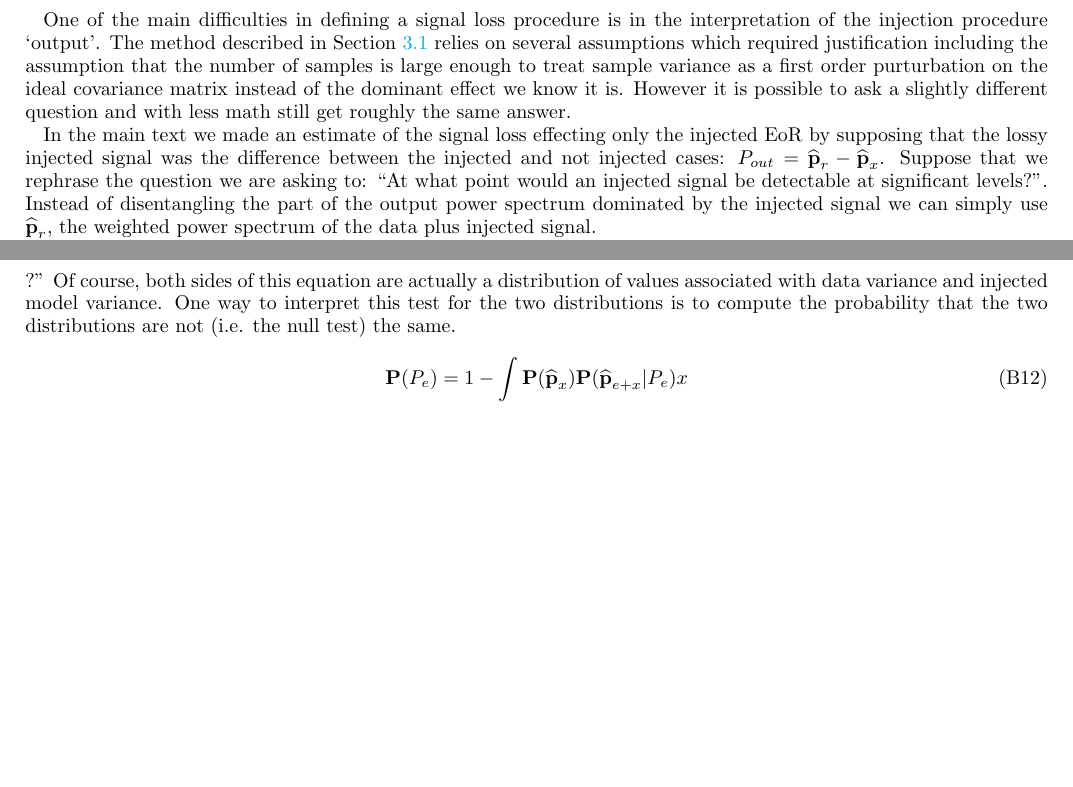
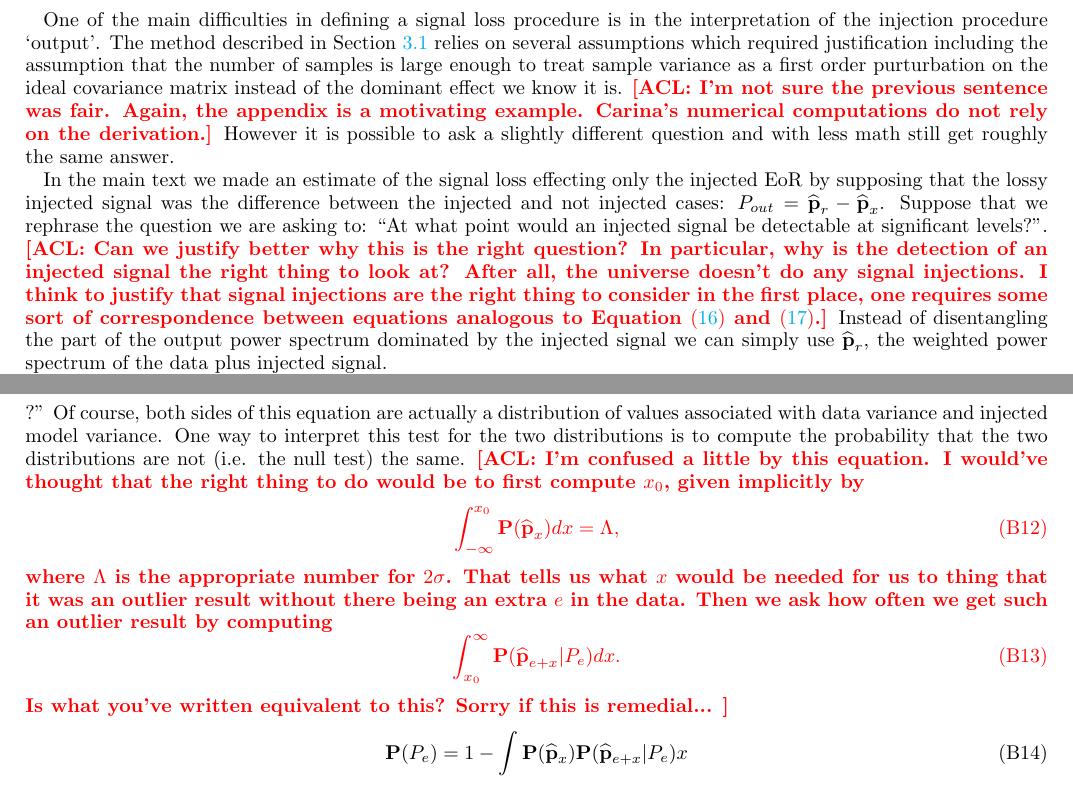
Before and after one commit to carinacheng/PAPERMethods_paper, a LaTeX paper (PAPER.tex): two parts of pages 31 and 32 of 34, joined at a grey line, cut so that both start at the same text, the shorter picture padded with empty space. Compiled offline with pdfLaTeX.

Commit message:
Added some responses to Danny questions + added some comments to Appendix B

```diff
--- a/PAPER.tex
+++ b/PAPER.tex
@@ -1737,9 +1740,9 @@ where $N$ is the length of $\x$. In the last step we dropped the final term, sin
 
 \section{Simplified Loss Correction}
 \label{sec:Pr_appendix}
-One of the main difficulties in defining a signal loss procedure is in the interpretation of the injection procedure `output'. The method described in Section \ref{sec:Sigloss} relies on several assumptions which required justification including the assumption that the number of samples is large enough to treat sample variance as a first order purturbation on the ideal covariance matrix instead of the dominant effect we know it is. However it is possible to ask a slightly different question and with less math still get roughly the same answer.
-
-In the main text we made an estimate of the signal loss effecting only the injected EoR by supposing that the lossy injected signal was the difference between the injected and not injected cases: $P_{out} = \widehat{\textbf{p}}_{r} - \widehat{\textbf{p}}_{x}$. Suppose that we rephrase the question we are asking to: ``At what point would an injected signal be detectable at significant levels?". Instead of disentangling the part of the output power spectrum dominated by the injected signal we can simply use $\widehat{\textbf{p}}_{r}$, the weighted power spectrum of the data plus injected signal.
+One of the main difficulties in defining a signal loss procedure is in the interpretation of the injection procedure `output'. The method described in Section \ref{sec:Sigloss} relies on several assumptions which required justification including the assumption that the number of samples is large enough to treat sample variance as a first order purturbation on the ideal covariance matrix instead of the dominant effect we know it is. \acl{I'm not sure the previous sentence was fair. Again, the appendix is a motivating example. Carina's numerical computations do not rely on the derivation.} However it is possible to ask a slightly different question and with less math still get roughly the same answer.
+
+In the main text we made an estimate of the signal loss effecting only the injected EoR by supposing that the lossy injected signal was the difference between the injected and not injected cases: $P_{out} = \widehat{\textbf{p}}_{r} - \widehat{\textbf{p}}_{x}$. Suppose that we rephrase the question we are asking to: ``At what point would an injected signal be detectable at significant levels?". \acl{Can we justify better why this is the right question? In particular, why is the detection of an injected signal the right thing to look at? After all, the universe doesn't do any signal injections. I think to justify that signal injections are the right thing to consider in the first place, one requires some sort of correspondence between equations analogous to Equation \eqref{eq:Deriv1} and \eqref{eq:Deriv2}.} Instead of disentangling the part of the output power spectrum dominated by the injected signal we can simply use $\widehat{\textbf{p}}_{r}$, the weighted power spectrum of the data plus injected signal.
 
 \begin{figure}[tp]
 \centering
@@ -1771,7 +1774,16 @@ In other words, what is $e$ such that,
 \widehat{\textbf{p}}_{e+x} > \widehat{\textbf{p}}_{x},
 \end{equation}
 ?''  Of course, both sides of this equation are actually a distribution of values associated with data variance and injected model variance. One way to interpret this test for the two distributions is to compute the probability that the two distributions are not (i.e. the null test) the same.
-
+ \acl{I'm confused a little by this equation. I would've thought that the right thing to do would be to first compute $x_0$, given implicitly by
+ \begin{equation}
+ \int_{-\infty}^{x_0}\Prob(\widehat{\textbf{p}}_x) dx = \Lambda,
+ \end{equation}
+ where $\Lambda$ is the appropriate number for $2\sigma$. That tells us what $x$ would be needed for us to thing that it was an outlier result without there being an extra $e$ in the data. Then we ask how often we get such an outlier result by computing
+  \begin{equation}
+ \int_{x_0}^\infty \Prob(\widehat{\textbf{p}}_{e+x}|P_{e}) dx.
+\end{equation}
+Is what you've written equivalent to this? Sorry if this is remedial...
+ }
  \begin{equation}
 \Prob(P_{e})  =  1 -  \int \Prob(\widehat{\textbf{p}}_x) \Prob(\widehat{\textbf{p}}_{e+x}|P_{e}) x
  \end{equation}
```
Also changed, not shown: PAPER.pdf, PAPER.tex (3 more changed lines).
